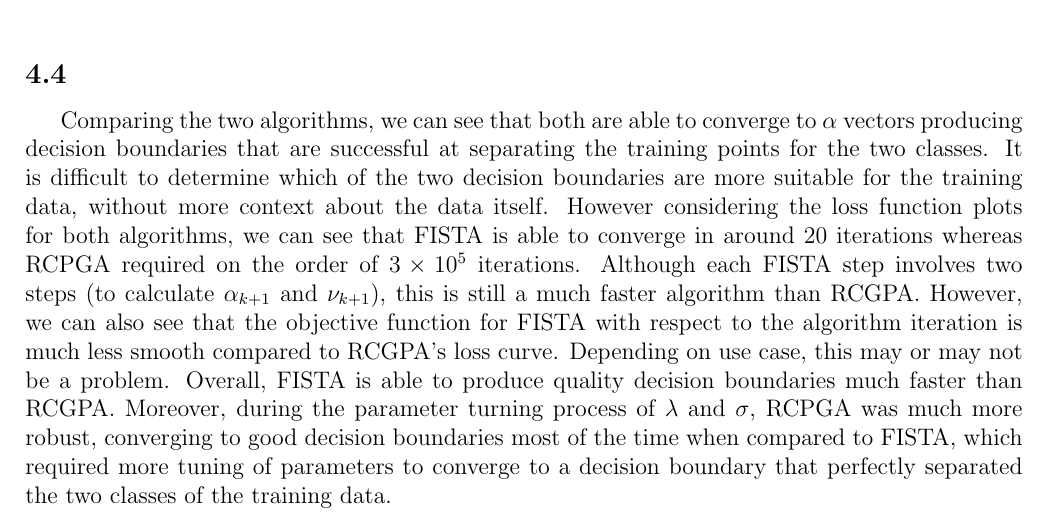
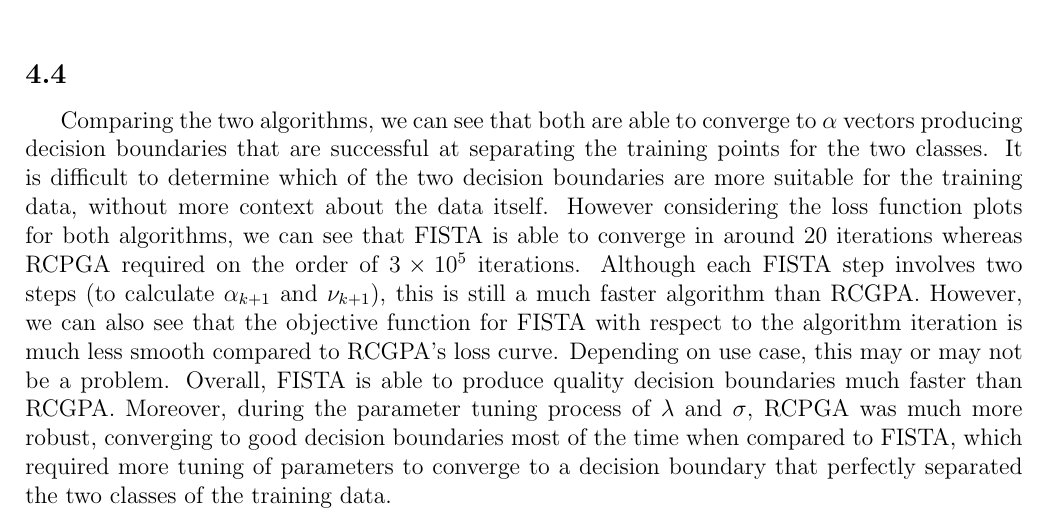
Before and after one commit to jswu18/convex-optimisation, a LaTeX document (submission.tex): part of page 14 of 14, cut so that both start at the same text. Compiled offline with pdfLaTeX.

Commit message:
fix typo

```diff
--- a/submission.tex
+++ b/submission.tex
@@ -609,6 +609,6 @@ Similarly for each algorithm, we can plot the decision boundaries from the learn
 \end{figure}
 
 \subsection*{4.4}
-Comparing the two algorithms, we can see that both are able to converge to $\alpha$ vectors producing decision boundaries that are successful at separating the training points for the two classes. It is difficult to determine which of the two decision boundaries are more suitable for the training data, without more context about the data itself. However considering the loss function plots for both algorithms, we can see that FISTA is able to converge in around 20 iterations whereas RCPGA required on the order of $3\times 10^{5}$ iterations. Although each FISTA step involves two steps (to calculate $\alpha_{k+1}$ and $\nu_{k+1}$), this is still a much faster algorithm than RCGPA. However, we can also see that the objective function for FISTA with respect to the algorithm iteration is much less smooth compared to RCGPA's loss curve. Depending on use case, this may or may not be a problem. Overall, FISTA is able to produce quality decision boundaries much faster than RCGPA. Moreover, during the parameter turning process of $\lambda$ and $\sigma$, RCPGA was much more robust, converging to good decision boundaries most of the time when compared to FISTA, which required more tuning of parameters to converge to a decision boundary that perfectly separated the two classes of the training data.
+Comparing the two algorithms, we can see that both are able to converge to $\alpha$ vectors producing decision boundaries that are successful at separating the training points for the two classes. It is difficult to determine which of the two decision boundaries are more suitable for the training data, without more context about the data itself. However considering the loss function plots for both algorithms, we can see that FISTA is able to converge in around 20 iterations whereas RCPGA required on the order of $3\times 10^{5}$ iterations. Although each FISTA step involves two steps (to calculate $\alpha_{k+1}$ and $\nu_{k+1}$), this is still a much faster algorithm than RCGPA. However, we can also see that the objective function for FISTA with respect to the algorithm iteration is much less smooth compared to RCGPA's loss curve. Depending on use case, this may or may not be a problem. Overall, FISTA is able to produce quality decision boundaries much faster than RCGPA. Moreover, during the parameter tuning process of $\lambda$ and $\sigma$, RCPGA was much more robust, converging to good decision boundaries most of the time when compared to FISTA, which required more tuning of parameters to converge to a decision boundary that perfectly separated the two classes of the training data.
 
 \end{document}
```
Also changed, not shown: submission.pdf.
